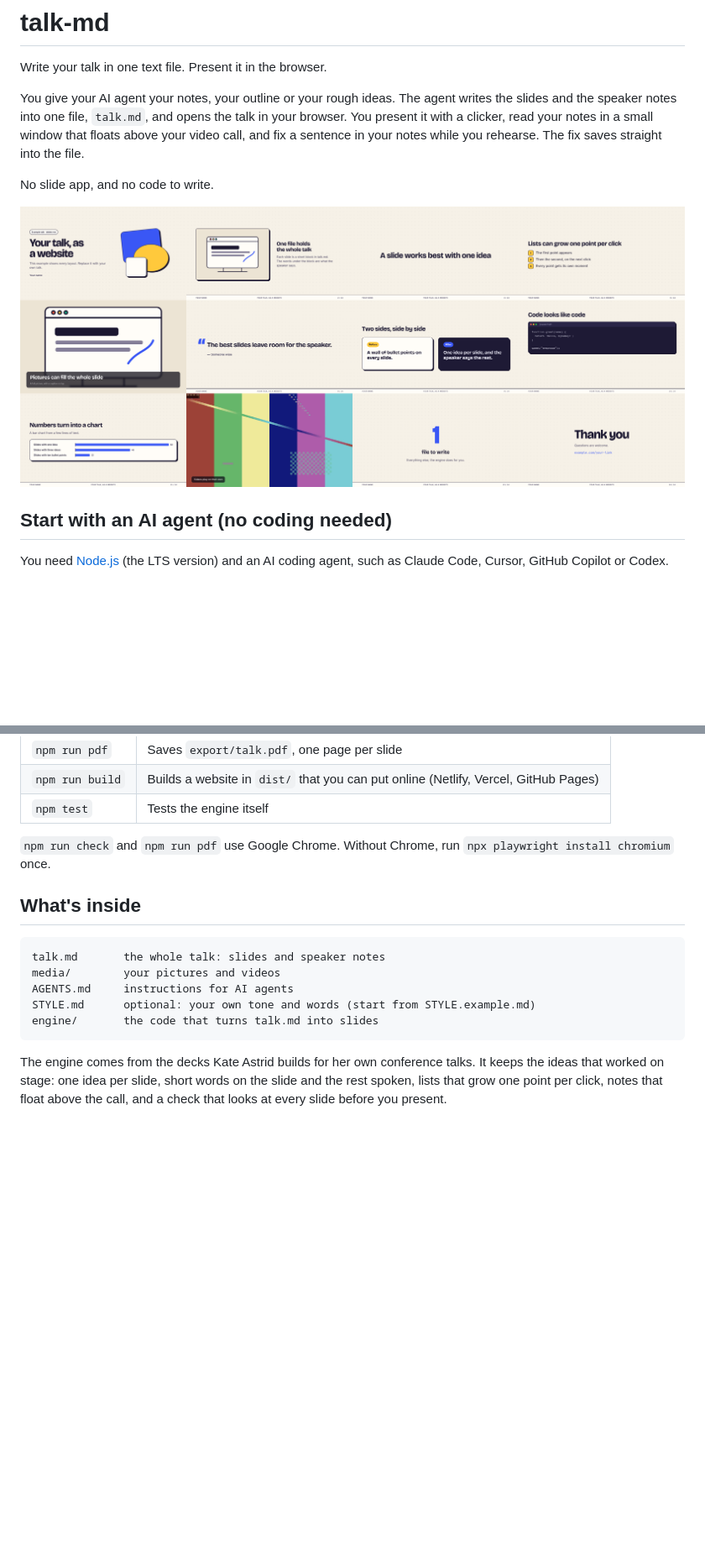
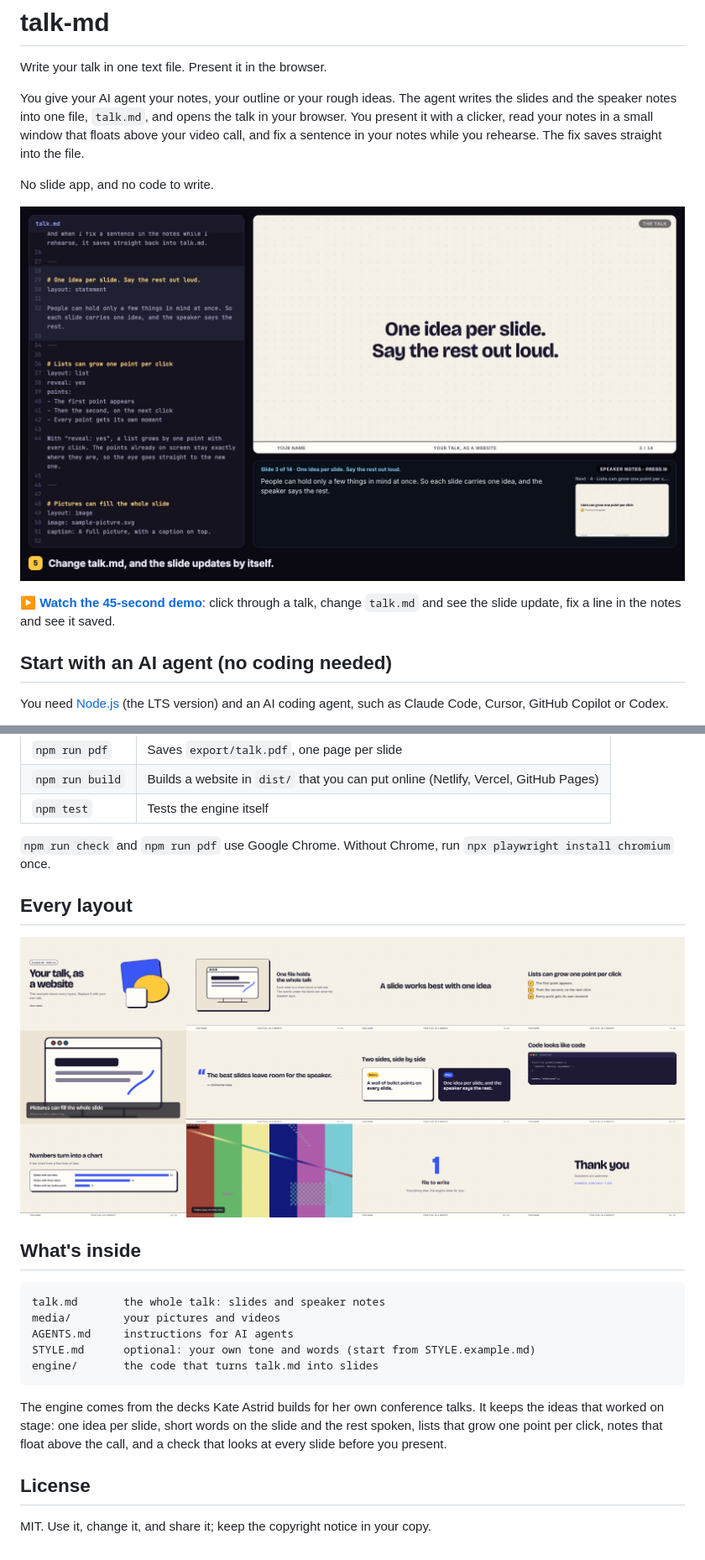
Before and after one commit to KateAstrid/talk-md, a Markdown page: README.md, 2 parts joined by grey strips. Shown at 84% size. Drawn GitHub-style; pictures changed too: docs/demo-poster.jpg (added); blank space fills up the shorter version.

Commit message:
Add a demo video, and license the project under MIT.
Co-Authored-By: Claude Opus 5.5 <noreply@anthropic.com>

````diff
--- a/README.md
+++ b/README.md
@@ -6,7 +6,9 @@ You give your AI agent your notes, your outline or your rough ideas. The agent w
 
 No slide app, and no code to write.
 
-![Every layout, from the example talk](engine/preview.png)
+[![Watch the 45-second demo: talk.md, the live talk and the speaker notes side by side](docs/demo-poster.jpg)](docs/demo.mp4)
+
+▶ **[Watch the 45-second demo](docs/demo.mp4)**: click through a talk, change `talk.md` and see the slide update, fix a line in the notes and see it saved.
 
 ## Start with an AI agent (no coding needed)
 
@@ -61,6 +63,10 @@ Every slide has its own address. The number after `#` is the slide number, so `
 
 `npm run check` and `npm run pdf` use Google Chrome. Without Chrome, run `npx playwright install chromium` once.
 
+## Every layout
+
+![Every layout, from the example talk](engine/preview.png)
+
 ## What's inside
 
 ```
@@ -72,3 +78,7 @@ engine/       the code that turns talk.md into slides
 ```
 
 The engine comes from the decks Kate Astrid builds for her own conference talks. It keeps the ideas that worked on stage: one idea per slide, short words on the slide and the rest spoken, lists that grow one point per click, notes that float above the call, and a check that looks at every slide before you present.
+
+## License
+
+MIT. Use it, change it, and share it; keep the copyright notice in your copy.
````
Also changed, not shown: 3 other files.
